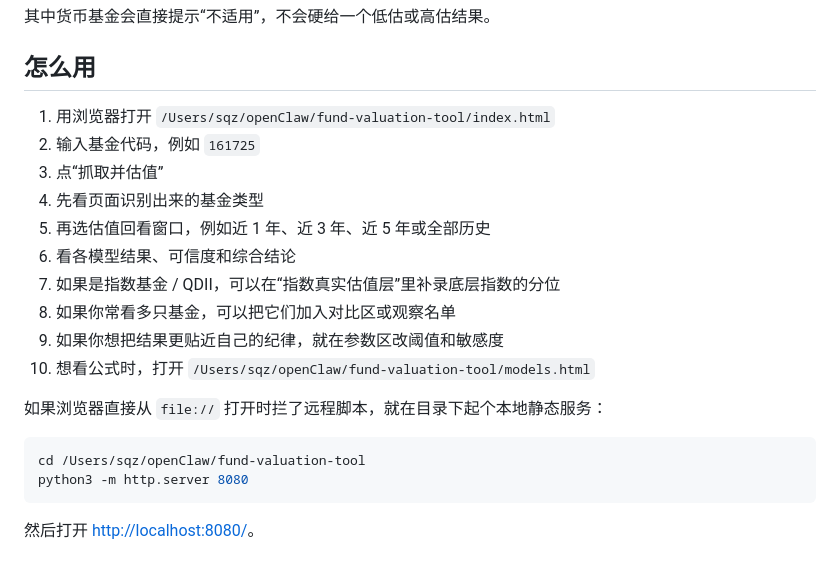
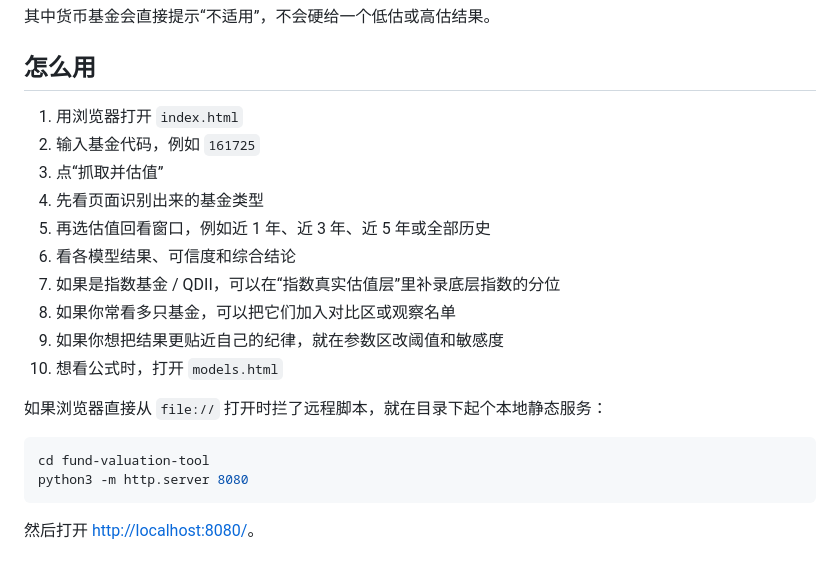
Before and after one commit to Yasinxx/fund-valuation-tool, a Markdown page: README.md, the part around the change. Rendered like a GitHub page.

Commit message:
Remove local absolute paths from README

````diff
--- a/README.md
+++ b/README.md
@@ -41,7 +41,7 @@ fund-valuation-tool/
 
 ## 怎么用
 
-1. 用浏览器打开 `/Users/sqz/openClaw/fund-valuation-tool/index.html`
+1. 用浏览器打开 `index.html`
 2. 输入基金代码，例如 `161725`
 3. 点“抓取并估值”
 4. 先看页面识别出来的基金类型
@@ -50,12 +50,12 @@ fund-valuation-tool/
 7. 如果是指数基金 / QDII，可以在“指数真实估值层”里补录底层指数的分位
 8. 如果你常看多只基金，可以把它们加入对比区或观察名单
 9. 如果你想把结果更贴近自己的纪律，就在参数区改阈值和敏感度
-10. 想看公式时，打开 `/Users/sqz/openClaw/fund-valuation-tool/models.html`
+10. 想看公式时，打开 `models.html`
 
 如果浏览器直接从 `file://` 打开时拦了远程脚本，就在目录下起个本地静态服务：
 
 ```bash
-cd /Users/sqz/openClaw/fund-valuation-tool
+cd fund-valuation-tool
 python3 -m http.server 8080
 ```
 
````
